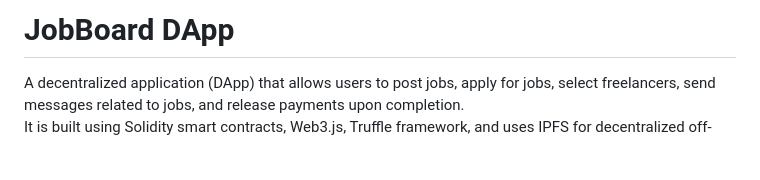
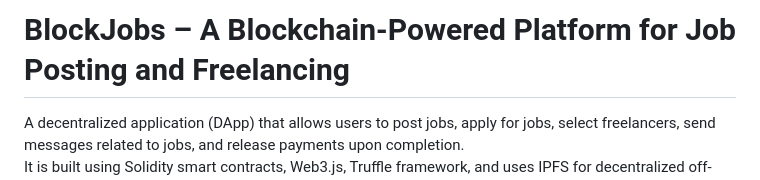
Before and after one commit to Ashrith1906/Decentralized-Job-Board, a Markdown page: README.md, the part around the change. Drawn GitHub-style; blank space fills up the shorter version.

```diff
--- a/README.md
+++ b/README.md
@@ -1,4 +1,4 @@
-# JobBoard DApp
+# BlockJobs – A Blockchain-Powered Platform for Job Posting and Freelancing
 
 A decentralized application (DApp) that allows users to post jobs, apply for jobs, select freelancers, send messages related to jobs, and release payments upon completion.
 It is built using Solidity smart contracts, Web3.js, Truffle framework, and uses IPFS for decentralized off-chain message storage.
```
